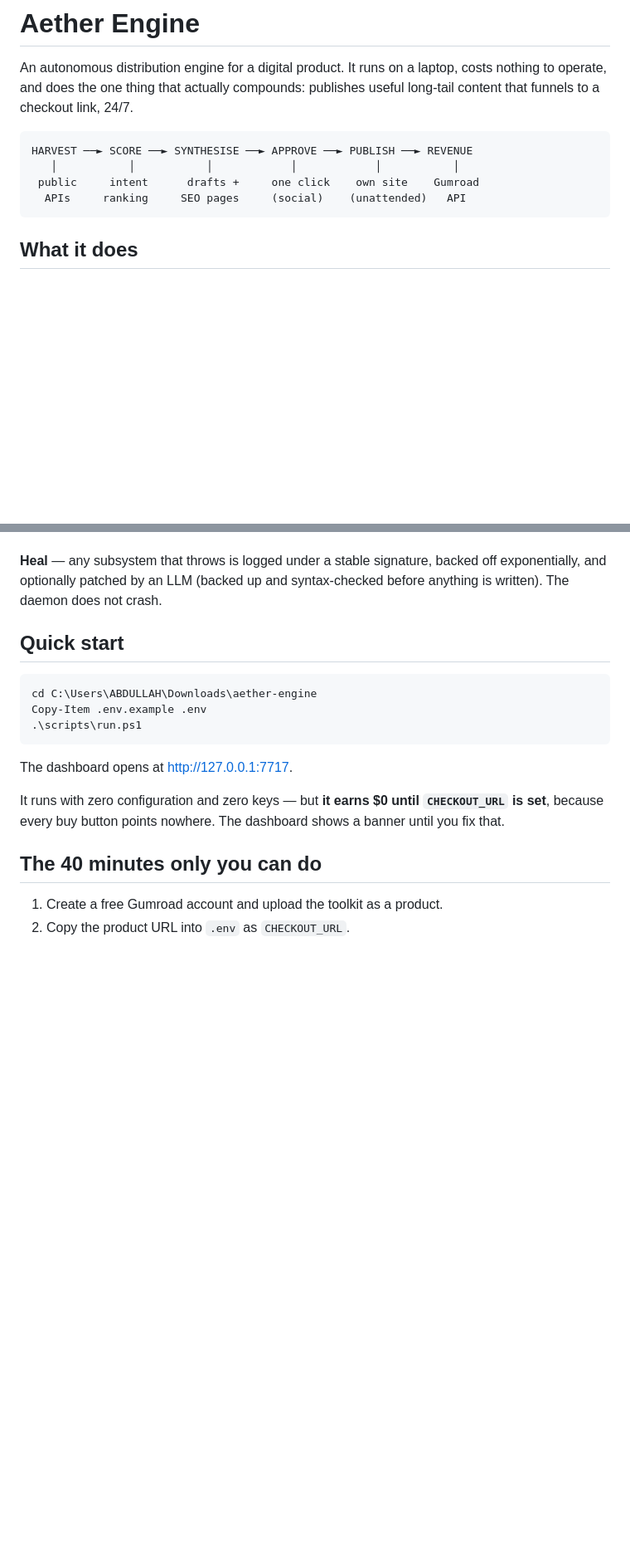
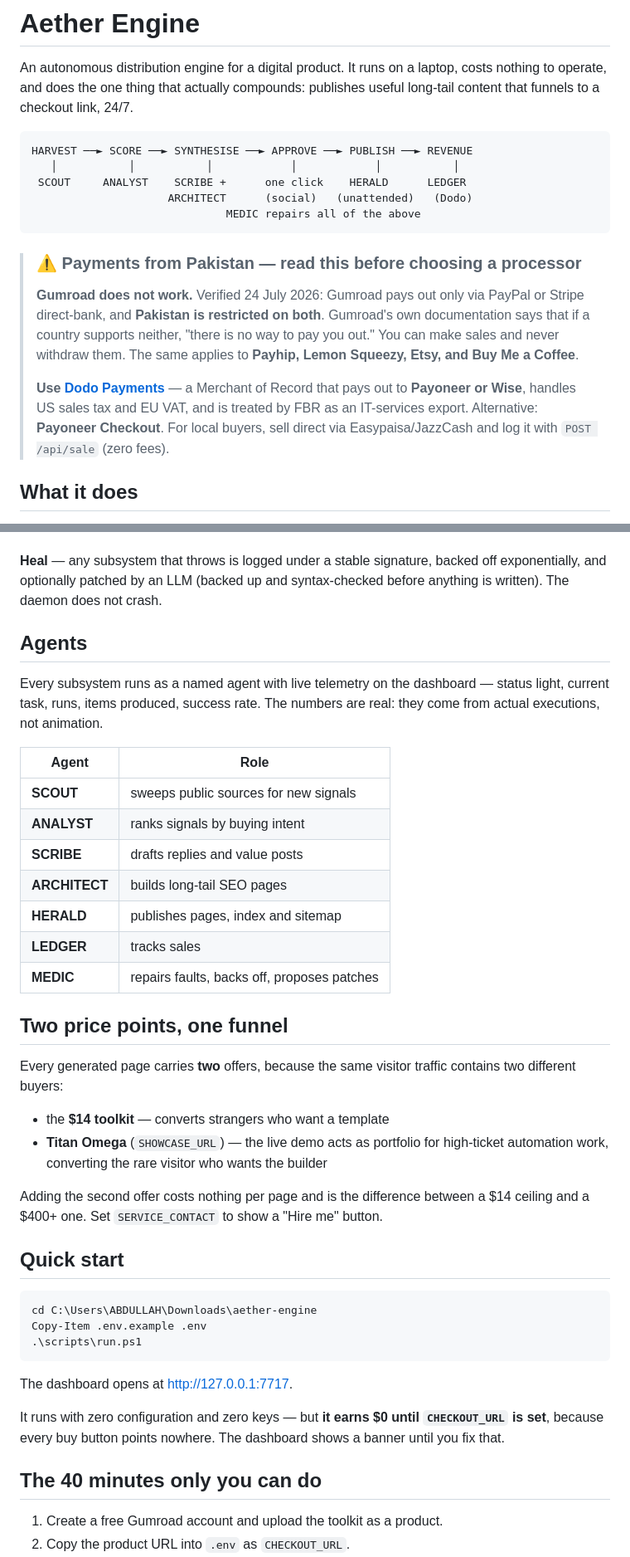
Before and after one commit to AbdullahRathoreVA/aether-engine, a Markdown page: README.md, 2 parts joined by grey strips. Shown at 83% size. Drawn GitHub-style; blank space fills up the shorter version.

Commit message:
Add agent roster, Titan Omega high-ticket funnel, Dodo Payments; correct Gumroad guidance for Pakistan

````diff
--- a/README.md
+++ b/README.md
@@ -7,9 +7,24 @@ publishes useful long-tail content that funnels to a checkout link, 24/7.
 ```
 HARVEST ──► SCORE ──► SYNTHESISE ──► APPROVE ──► PUBLISH ──► REVENUE
    │           │           │            │            │           │
- public     intent      drafts +     one click    own site    Gumroad
-  APIs     ranking     SEO pages     (social)    (unattended)   API
+ SCOUT     ANALYST    SCRIBE +      one click    HERALD      LEDGER
+                     ARCHITECT      (social)   (unattended)   (Dodo)
+                              MEDIC repairs all of the above
 ```
+
+> ### ⚠️ Payments from Pakistan — read this before choosing a processor
+>
+> **Gumroad does not work.** Verified 24 July 2026: Gumroad pays out only via
+> PayPal or Stripe direct-bank, and **Pakistan is restricted on both**. Gumroad's
+> own documentation says that if a country supports neither, "there is no way to
+> pay you out." You can make sales and never withdraw them. The same applies to
+> **Payhip, Lemon Squeezy, Etsy, and Buy Me a Coffee**.
+>
+> **Use [Dodo Payments](https://dodopayments.com)** — a Merchant of Record that
+> pays out to **Payoneer or Wise**, handles US sales tax and EU VAT, and is
+> treated by FBR as an IT-services export. Alternative: **Payoneer Checkout**.
+> For local buyers, sell direct via Easypaisa/JazzCash and log it with
+> `POST /api/sale` (zero fees).
 
 ## What it does
 
@@ -43,6 +58,34 @@ they're live and indexable.
 **Heal** — any subsystem that throws is logged under a stable signature,
 backed off exponentially, and optionally patched by an LLM (backed up and
 syntax-checked before anything is written). The daemon does not crash.
+
+## Agents
+
+Every subsystem runs as a named agent with live telemetry on the dashboard —
+status light, current task, runs, items produced, success rate. The numbers are
+real: they come from actual executions, not animation.
+
+| Agent | Role |
+|---|---|
+| **SCOUT** | sweeps public sources for new signals |
+| **ANALYST** | ranks signals by buying intent |
+| **SCRIBE** | drafts replies and value posts |
+| **ARCHITECT** | builds long-tail SEO pages |
+| **HERALD** | publishes pages, index and sitemap |
+| **LEDGER** | tracks sales |
+| **MEDIC** | repairs faults, backs off, proposes patches |
+
+## Two price points, one funnel
+
+Every generated page carries **two** offers, because the same visitor traffic
+contains two different buyers:
+
+- the **$14 toolkit** — converts strangers who want a template
+- **Titan Omega** (`SHOWCASE_URL`) — the live demo acts as portfolio for
+  high-ticket automation work, converting the rare visitor who wants the builder
+
+Adding the second offer costs nothing per page and is the difference between a
+$14 ceiling and a $400+ one. Set `SERVICE_CONTACT` to show a "Hire me" button.
 
 ## Quick start
 
````
